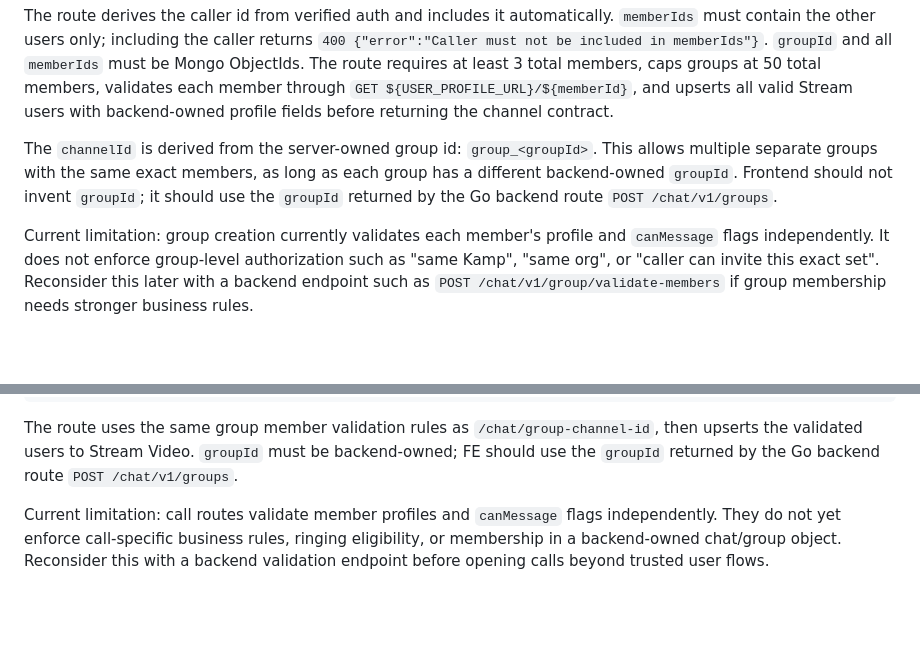
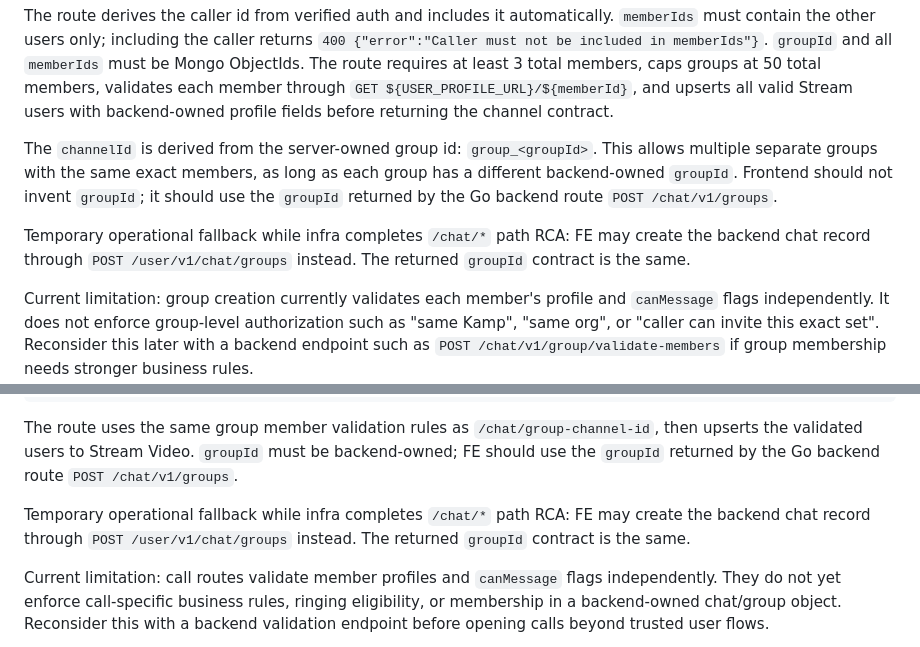
Before and after one commit to RBX-Labs/rbx-labs, a Markdown page: wekamp-cloudflare-workers/store-redirect-worker/README.md, 2 parts joined by grey strips. GitHub-like rendering; blank space fills up the shorter version.

Commit message:
Updated documetation with temporary alias for chat

````diff
--- a/wekamp-cloudflare-workers/store-redirect-worker/README.md
+++ b/wekamp-cloudflare-workers/store-redirect-worker/README.md
@@ -159,6 +159,8 @@ The route derives the caller id from verified auth and includes it automatically
 
 The `channelId` is derived from the server-owned group id: `group_<groupId>`. This allows multiple separate groups with the same exact members, as long as each group has a different backend-owned `groupId`. Frontend should not invent `groupId`; it should use the `groupId` returned by the Go backend route `POST /chat/v1/groups`.
 
+Temporary operational fallback while infra completes `/chat/*` path RCA: FE may create the backend chat record through `POST /user/v1/chat/groups` instead. The returned `groupId` contract is the same.
+
 Current limitation: group creation currently validates each member's profile and `canMessage` flags independently. It does not enforce group-level authorization such as "same Kamp", "same org", or "caller can invite this exact set". Reconsider this later with a backend endpoint such as `POST /chat/v1/group/validate-members` if group membership needs stronger business rules.
 
 After deploy, run one live smoke test with real auth against Cloudflare + Go profile + Stream for this route. Unit tests cover the Worker behavior, but they do not prove the deployed route, auth proxy headers, backend profile response, and Stream REST call all work together.
@@ -280,6 +282,8 @@ Response:
 ```
 
 The route uses the same group member validation rules as `/chat/group-channel-id`, then upserts the validated users to Stream Video. `groupId` must be backend-owned; FE should use the `groupId` returned by the Go backend route `POST /chat/v1/groups`.
+
+Temporary operational fallback while infra completes `/chat/*` path RCA: FE may create the backend chat record through `POST /user/v1/chat/groups` instead. The returned `groupId` contract is the same.
 
 Current limitation: call routes validate member profiles and `canMessage` flags independently. They do not yet enforce call-specific business rules, ringing eligibility, or membership in a backend-owned chat/group object. Reconsider this with a backend validation endpoint before opening calls beyond trusted user flows.
 
````
